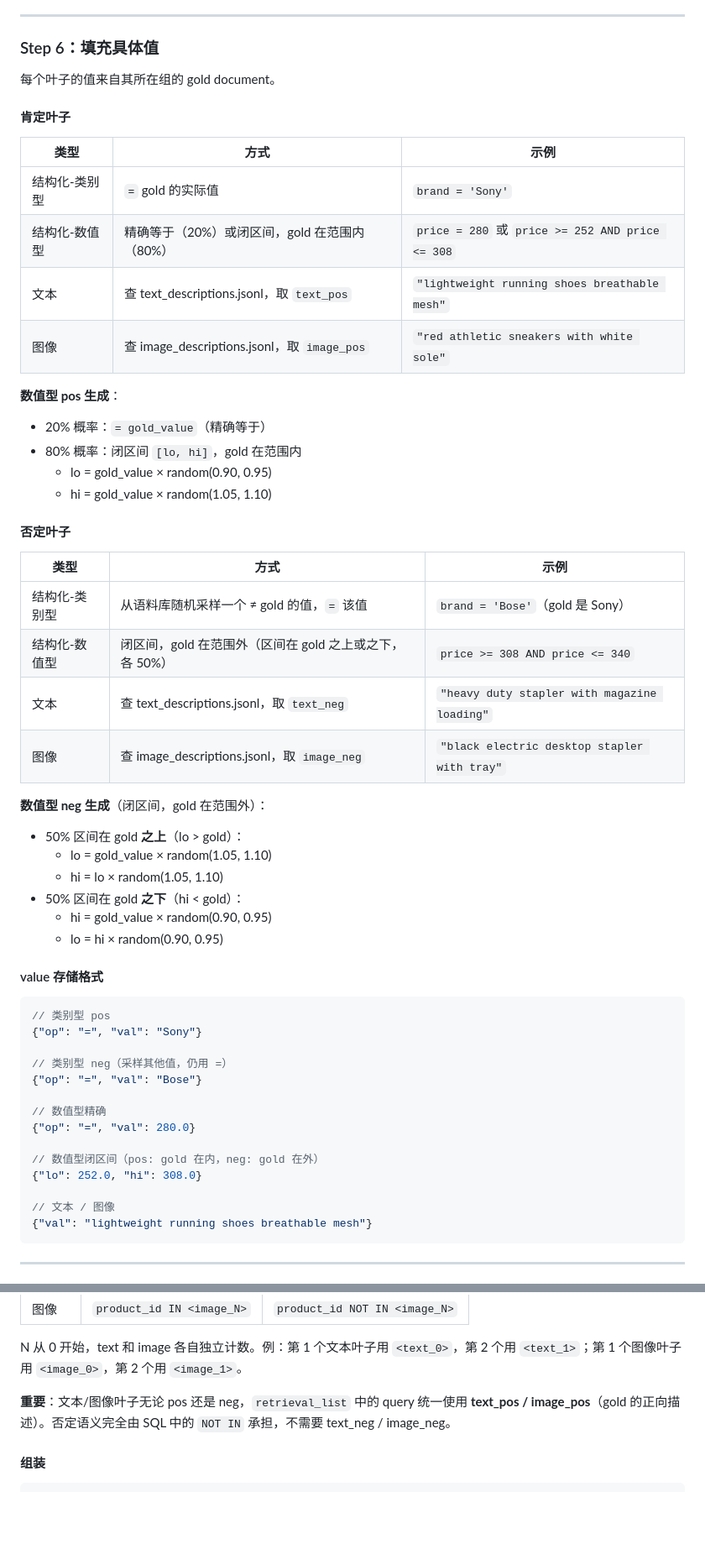
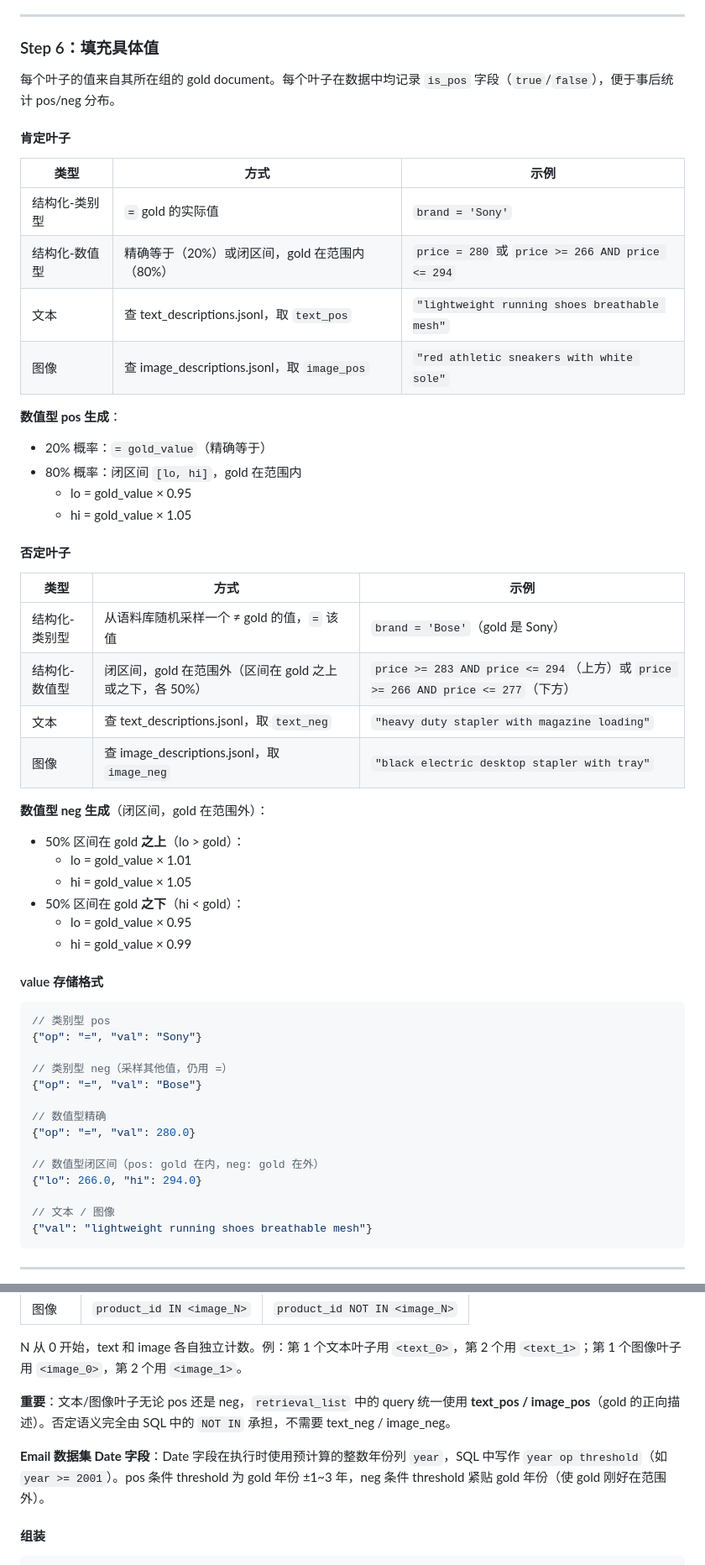
Before and after one commit to youchengsong/proretrieval, a Markdown page: docs/LocalSearch-R1_Query构造.md, 2 parts joined by grey strips. Shown at 84% size. GitHub-like rendering; blank space fills up the shorter version.

Commit message:
docs: update value assignment rules and add is_pos/Date field notes
- Numerical pos interval: [×0.90~0.95, ×1.05~1.10] → [×0.95, ×1.05]
- Numerical neg above: [×1.05~1.10] → [×1.01, ×1.05]
- Numerical neg below: [×0.90~0.95] → [×0.95, ×0.99]
- Email Date field: clarify SQL uses 'year' column (integer), not raw Date string
- Leaf metadata: each leaf now records is_pos field for pos/neg analysis

```diff
--- a/docs/LocalSearch-R1_Query构造.md
+++ b/docs/LocalSearch-R1_Query构造.md
@@ -119,39 +119,39 @@ N-1 个间隙，每个独立地以概率 p 成为切割点，分成 K 组。
 
 ### Step 6：填充具体值
 
-每个叶子的值来自其所在组的 gold document。
+每个叶子的值来自其所在组的 gold document。每个叶子在数据中均记录 `is_pos` 字段（`true`/`false`），便于事后统计 pos/neg 分布。
 
 #### 肯定叶子
 
 | 类型 | 方式 | 示例 |
 |------|------|------|
 | 结构化-类别型 | `=` gold 的实际值 | `brand = 'Sony'` |
-| 结构化-数值型 | 精确等于（20%）或闭区间，gold 在范围内（80%）| `price = 280` 或 `price >= 252 AND price <= 308` |
+| 结构化-数值型 | 精确等于（20%）或闭区间，gold 在范围内（80%）| `price = 280` 或 `price >= 266 AND price <= 294` |
 | 文本 | 查 text_descriptions.jsonl，取 `text_pos` | `"lightweight running shoes breathable mesh"` |
 | 图像 | 查 image_descriptions.jsonl，取 `image_pos` | `"red athletic sneakers with white sole"` |
 
 **数值型 pos 生成**：
 - 20% 概率：`= gold_value`（精确等于）
 - 80% 概率：闭区间 `[lo, hi]`，gold 在范围内
-  - lo = gold_value × random(0.90, 0.95)
-  - hi = gold_value × random(1.05, 1.10)
+  - lo = gold_value × 0.95
+  - hi = gold_value × 1.05
 
 #### 否定叶子
 
 | 类型 | 方式 | 示例 |
 |------|------|------|
 | 结构化-类别型 | 从语料库随机采样一个 ≠ gold 的值，`=` 该值 | `brand = 'Bose'`（gold 是 Sony）|
-| 结构化-数值型 | 闭区间，gold 在范围外（区间在 gold 之上或之下，各 50%）| `price >= 308 AND price <= 340` |
+| 结构化-数值型 | 闭区间，gold 在范围外（区间在 gold 之上或之下，各 50%）| `price >= 283 AND price <= 294`（上方）或 `price >= 266 AND price <= 277`（下方）|
 | 文本 | 查 text_descriptions.jsonl，取 `text_neg` | `"heavy duty stapler with magazine loading"` |
 | 图像 | 查 image_descriptions.jsonl，取 `image_neg` | `"black electric desktop stapler with tray"` |
 
 **数值型 neg 生成**（闭区间，gold 在范围外）：
 - 50% 区间在 gold **之上**（lo > gold）：
-  - lo = gold_value × random(1.05, 1.10)
-  - hi = lo × random(1.05, 1.10)
+  - lo = gold_value × 1.01
+  - hi = gold_value × 1.05
 - 50% 区间在 gold **之下**（hi < gold）：
-  - hi = gold_value × random(0.90, 0.95)
-  - lo = hi × random(0.90, 0.95)
+  - lo = gold_value × 0.95
+  - hi = gold_value × 0.99
 
 #### value 存储格式
 
@@ -166,7 +166,7 @@ N-1 个间隙，每个独立地以概率 p 成为切割点，分成 K 组。
 {"op": "=", "val": 280.0}
 
 // 数值型闭区间（pos: gold 在内，neg: gold 在外）
-{"lo": 252.0, "hi": 308.0}
+{"lo": 266.0, "hi": 294.0}
 
 // 文本 / 图像
 {"val": "lightweight running shoes breathable mesh"}
@@ -187,6 +187,8 @@ N-1 个间隙，每个独立地以概率 p 成为切割点，分成 K 组。
 N 从 0 开始，text 和 image 各自独立计数。例：第 1 个文本叶子用 `<text_0>`，第 2 个用 `<text_1>`；第 1 个图像叶子用 `<image_0>`，第 2 个用 `<image_1>`。
 
 **重要**：文本/图像叶子无论 pos 还是 neg，`retrieval_list` 中的 query 统一使用 **text_pos / image_pos**（gold 的正向描述）。否定语义完全由 SQL 中的 `NOT IN` 承担，不需要 text_neg / image_neg。
+
+**Email 数据集 Date 字段**：Date 字段在执行时使用预计算的整数年份列 `year`，SQL 中写作 `year op threshold`（如 `year >= 2001`）。pos 条件 threshold 为 gold 年份 ±1~3 年，neg 条件 threshold 紧贴 gold 年份（使 gold 刚好在范围外）。
 
 #### 组装
 
```
